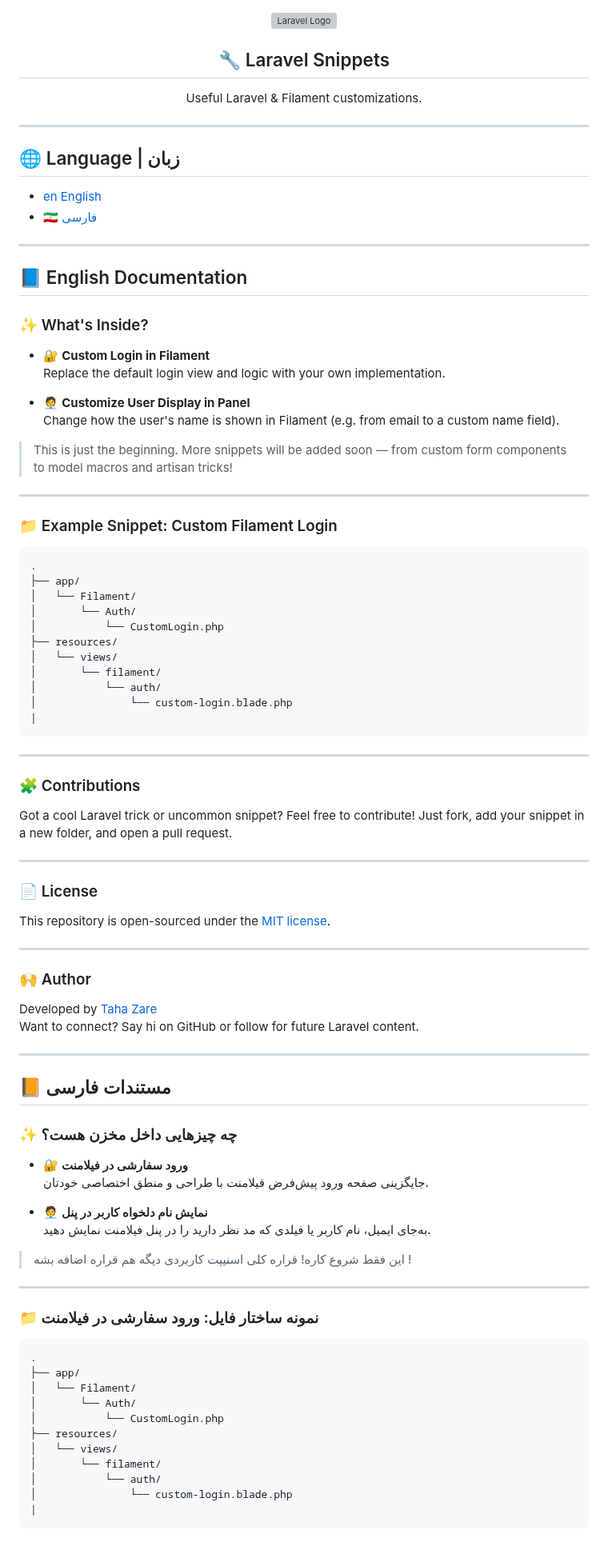
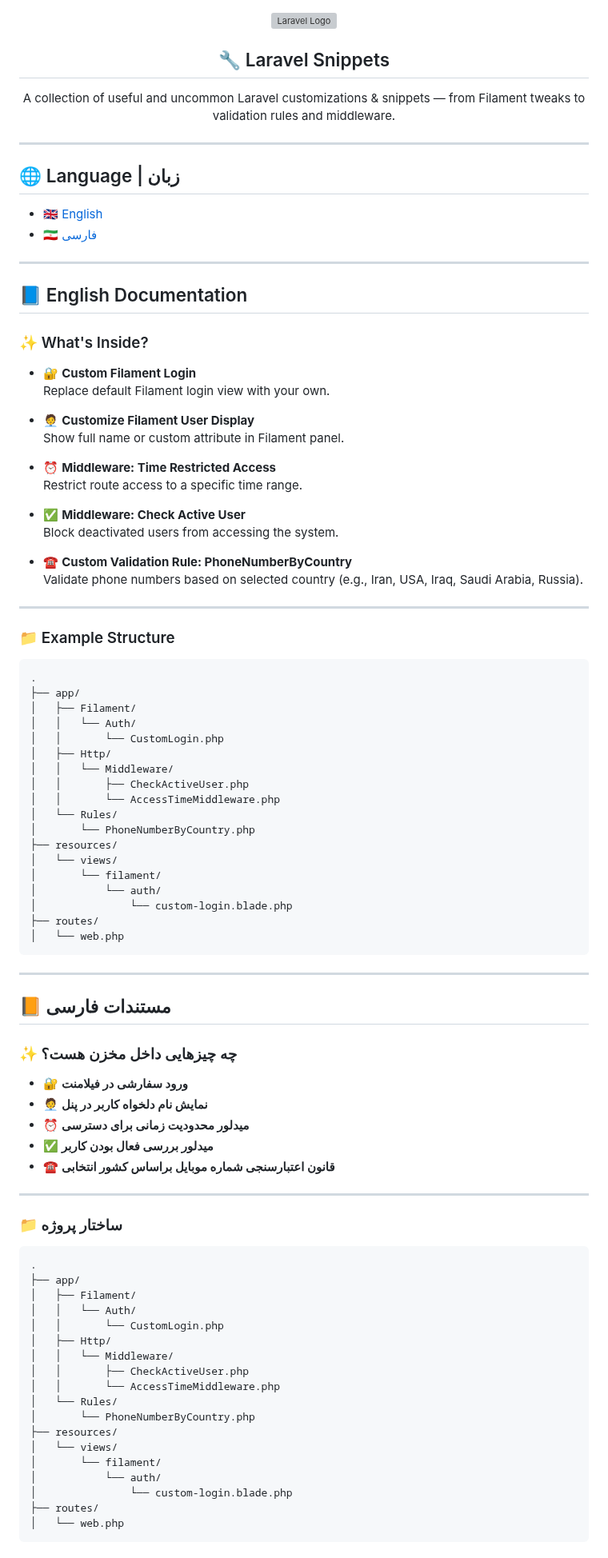
Before and after one commit to TahaaZare/Filament-Test, a Markdown page: README.md, the part around one of its changes. Shown at 80% size. Rendered like a GitHub page; grey boxes are pictures that could not be loaded.

````diff
--- a/README.md
+++ b/README.md
@@ -1,4 +1,3 @@
-
 <p align="center">
   <a href="https://laravel.com" target="_blank">
     <img src="https://raw.githubusercontent.com/laravel/art/master/logo-lockup/5%20SVG/2%20CMYK/1%20Full%20Color/laravel-logolockup-cmyk-red.svg" width="400" alt="Laravel Logo">
@@ -8,14 +7,14 @@
 <h2 align="center">🔧 Laravel Snippets</h2>
 
 <p align="center">
-  Useful Laravel & Filament customizations.
+  A collection of useful and uncommon Laravel customizations & snippets — from Filament tweaks to validation rules and middleware.
 </p>
 
 ---
 
 ## 🌐 Language | زبان
 
-- [en English](#-english-documentation)
+- [🇬🇧 English](#-english-documentation)
 - [🇮🇷 فارسی](#-مستندات-فارسی)
 
 ---
@@ -24,50 +23,45 @@
 
 ### ✨ What's Inside?
 
-- 🔐 **Custom Login in Filament**
-  Replace the default login view and logic with your own implementation.
+- 🔐 **Custom Filament Login**
+  Replace default Filament login view with your own.
 
-- 🧑‍💼 **Customize User Display in Panel**
-  Change how the user's name is shown in Filament (e.g. from email to a custom name field).
+- 🧑‍💼 **Customize Filament User Display**
+  Show full name or custom attribute in Filament panel.
 
-> This is just the beginning. More snippets will be added soon — from custom form components to model macros and artisan tricks!
+- ⏰ **Middleware: Time Restricted Access**
+  Restrict route access to a specific time range.
+
+- ✅ **Middleware: Check Active User**
+  Block deactivated users from accessing the system.
+
+- ☎️ **Custom Validation Rule: PhoneNumberByCountry**
+  Validate phone numbers based on selected country (e.g., Iran, USA, Iraq, Saudi Arabia, Russia).
 
 ---
 
-### 📁 Example Snippet: Custom Filament Login
+### 📁 Example Structure
 
 ```bash
 .
 ├── app/
-│   └── Filament/
-│       └── Auth/
-│           └── CustomLogin.php
+│   ├── Filament/
+│   │   └── Auth/
+│   │       └── CustomLogin.php
+│   ├── Http/
+│   │   └── Middleware/
+│   │       ├── CheckActiveUser.php
+│   │       └── AccessTimeMiddleware.php
+│   └── Rules/
+│       └── PhoneNumberByCountry.php
 ├── resources/
 │   └── views/
 │       └── filament/
 │           └── auth/
 │               └── custom-login.blade.php
-|
+├── routes/
+│   └── web.php
 ```
-
----
-
-### 🧩 Contributions
-
-Got a cool Laravel trick or uncommon snippet? Feel free to contribute! Just fork, add your snippet in a new folder, and open a pull request.
-
----
-
-### 📄 License
-
-This repository is open-sourced under the [MIT license](https://opensource.org/licenses/MIT).
-
----
-
-### 🙌 Author
-
-Developed by [Taha Zare](https://github.com/TahaaZare)
-Want to connect? Say hi on GitHub or follow for future Laravel content.
 
 ---
 
@@ -78,27 +72,32 @@ Want to connect? Say hi on GitHub or follow for future Laravel content.
 ### ✨ چه چیزهایی داخل مخزن هست؟
 
 - 🔐 **ورود سفارشی در فیلامنت**
-  جایگزینی صفحه ورود پیش‌فرض فیلامنت با طراحی و منطق اختصاصی خودتان.
-
 - 🧑‍💼 **نمایش نام دلخواه کاربر در پنل**
-  به‌جای ایمیل، نام کاربر یا فیلدی که مد نظر دارید را در پنل فیلامنت نمایش دهید.
-
-> این فقط شروع کاره! قراره کلی اسنیپت کاربردی دیگه هم قراره اضافه بشه !
+- ⏰ **میدلور محدودیت زمانی برای دسترسی**
+- ✅ **میدلور بررسی فعال بودن کاربر**
+- ☎️ **قانون اعتبارسنجی شماره موبایل براساس کشور انتخابی**
 
 ---
 
-### 📁 نمونه ساختار فایل: ورود سفارشی در فیلامنت
+### 📁 ساختار پروژه
 
 ```bash
 .
 ├── app/
-│   └── Filament/
-│       └── Auth/
-│           └── CustomLogin.php
+│   ├── Filament/
+│   │   └── Auth/
+│   │       └── CustomLogin.php
+│   ├── Http/
+│   │   └── Middleware/
+│   │       ├── CheckActiveUser.php
+│   │       └── AccessTimeMiddleware.php
+│   └── Rules/
+│       └── PhoneNumberByCountry.php
 ├── resources/
 │   └── views/
 │       └── filament/
 │           └── auth/
 │               └── custom-login.blade.php
-|
+├── routes/
+│   └── web.php
 ```
````
Also changed, not shown: other parts of README.md (+2 -9 lines).
